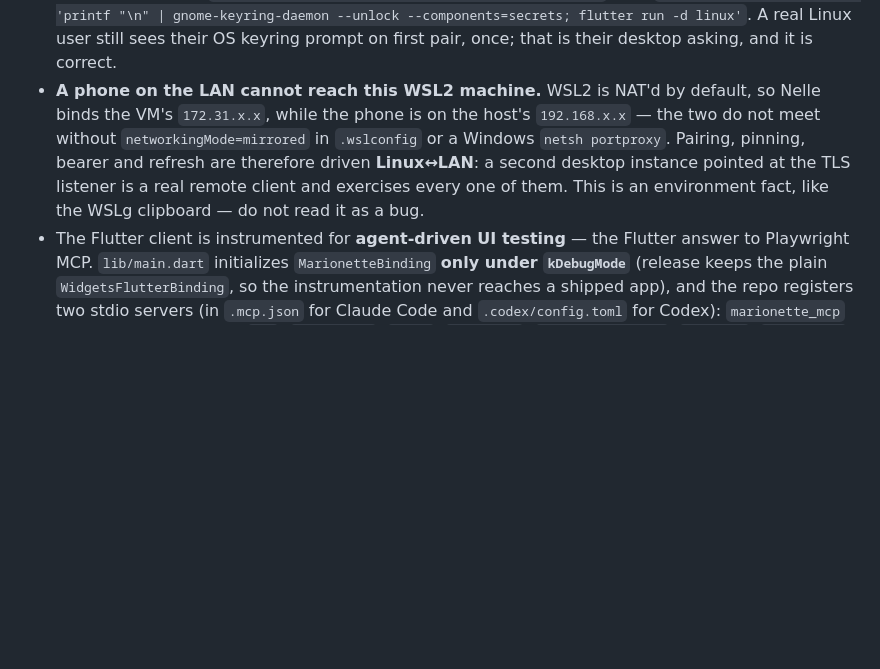
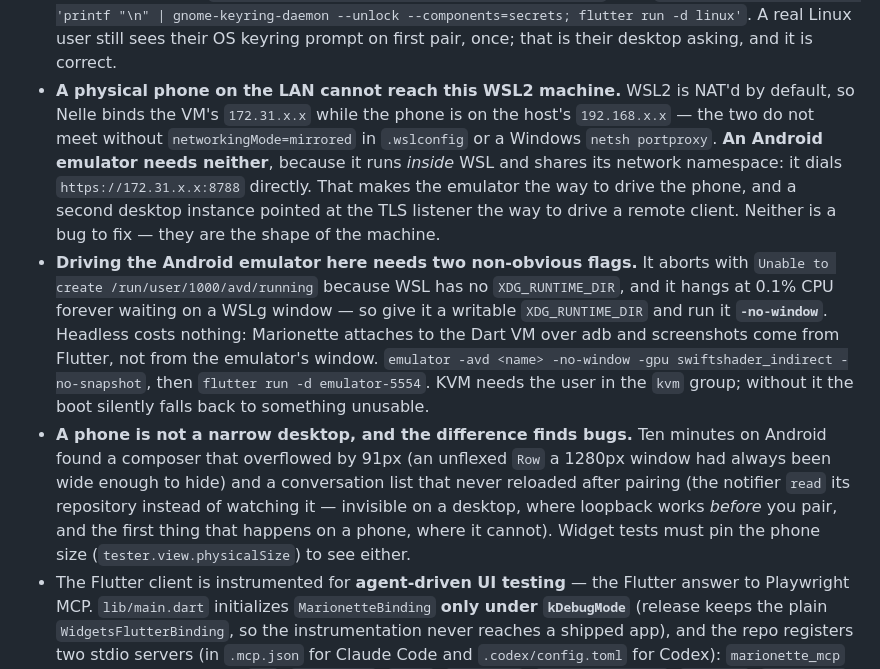
Before and after one commit to RenanQueiroz/nelle-agent, a Markdown page: AGENTS.md, the part around the change. Rendered like a GitHub page; blank space fills up the shorter version.

Commit message:
Write down how to drive Android here, and what the phone found
The emulator gotchas are not guessable: it aborts because WSL has no XDG_RUNTIME_DIR, and
it hangs at 0.1% CPU forever waiting on a WSLg window unless run headless. Headless costs
nothing, because Marionette attaches over adb and screenshots come from Flutter.

Also records the thing that made the phone drive possible at all: an emulator runs *inside*
WSL and shares its network, so it reaches the LAN listener directly. The mirrored-networking
change is only needed for a physical phone, and was never made.

Claude-Session: https://claude.ai/code/session_011TYDNQcZmdYC327sg6eT4h

```diff
--- a/AGENTS.md
+++ b/AGENTS.md
@@ -252,12 +252,27 @@ Project-specific guidance for AI coding agents.
   `dbus-run-session -- sh -c 'printf "\n" | gnome-keyring-daemon --unlock --components=secrets; flutter run -d linux'`.
   A real Linux user still sees their OS keyring prompt on first pair, once; that is their
   desktop asking, and it is correct.
-- **A phone on the LAN cannot reach this WSL2 machine.** WSL2 is NAT'd by default, so Nelle
-  binds the VM's `172.31.x.x`, while the phone is on the host's `192.168.x.x` — the two do
-  not meet without `networkingMode=mirrored` in `.wslconfig` or a Windows `netsh portproxy`.
-  Pairing, pinning, bearer and refresh are therefore driven **Linux↔LAN**: a second desktop
-  instance pointed at the TLS listener is a real remote client and exercises every one of
-  them. This is an environment fact, like the WSLg clipboard — do not read it as a bug.
+- **A physical phone on the LAN cannot reach this WSL2 machine.** WSL2 is NAT'd by default,
+  so Nelle binds the VM's `172.31.x.x` while the phone is on the host's `192.168.x.x` — the
+  two do not meet without `networkingMode=mirrored` in `.wslconfig` or a Windows `netsh
+  portproxy`. **An Android emulator needs neither**, because it runs *inside* WSL and shares
+  its network namespace: it dials `https://172.31.x.x:8788` directly. That makes the emulator
+  the way to drive the phone, and a second desktop instance pointed at the TLS listener the
+  way to drive a remote client. Neither is a bug to fix — they are the shape of the machine.
+- **Driving the Android emulator here needs two non-obvious flags.** It aborts with `Unable
+  to create /run/user/1000/avd/running` because WSL has no `XDG_RUNTIME_DIR`, and it hangs at
+  0.1% CPU forever waiting on a WSLg window — so give it a writable `XDG_RUNTIME_DIR` and run
+  it **`-no-window`**. Headless costs nothing: Marionette attaches to the Dart VM over adb and
+  screenshots come from Flutter, not from the emulator's window.
+  `emulator -avd <name> -no-window -gpu swiftshader_indirect -no-snapshot`, then
+  `flutter run -d emulator-5554`. KVM needs the user in the `kvm` group; without it the boot
+  silently falls back to something unusable.
+- **A phone is not a narrow desktop, and the difference finds bugs.** Ten minutes on Android
+  found a composer that overflowed by 91px (an unflexed `Row` a 1280px window had always been
+  wide enough to hide) and a conversation list that never reloaded after pairing (the notifier
+  `read` its repository instead of watching it — invisible on a desktop, where loopback works
+  *before* you pair, and the first thing that happens on a phone, where it cannot). Widget
+  tests must pin the phone size (`tester.view.physicalSize`) to see either.
 - The Flutter client is instrumented for **agent-driven UI testing** — the Flutter
   answer to Playwright MCP. `lib/main.dart` initializes `MarionetteBinding` **only
   under `kDebugMode`** (release keeps the plain `WidgetsFlutterBinding`, so the
```
